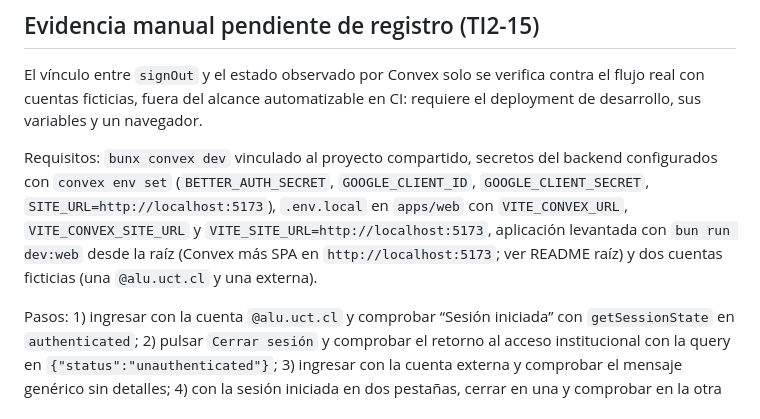
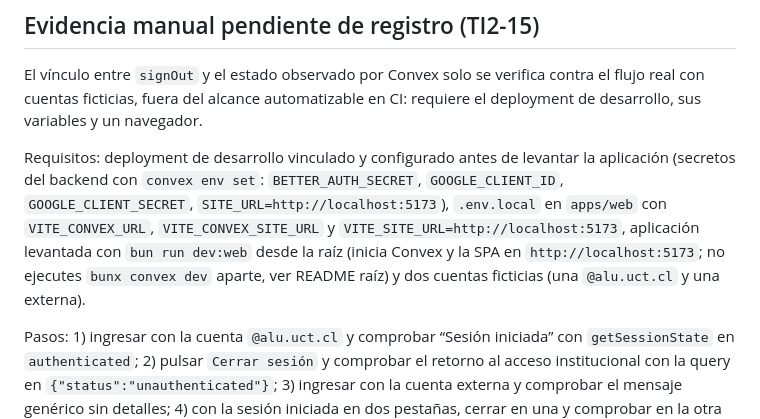
Before and after one commit to FernandoValdes01/ceretime, a Markdown page: convex/README.md, the part around the change. Drawn GitHub-style.

Commit message:
TI2-15 - docs(auth): dev:web ya incluye Convex, sin proceso duplicado

```diff
--- a/convex/README.md
+++ b/convex/README.md
@@ -46,7 +46,7 @@ Para reproducir desde la raíz: `bun run test:convex`, `bun run test:web`, `bun
 
 El vínculo entre `signOut` y el estado observado por Convex solo se verifica contra el flujo real con cuentas ficticias, fuera del alcance automatizable en CI: requiere el deployment de desarrollo, sus variables y un navegador.
 
-Requisitos: `bunx convex dev` vinculado al proyecto compartido, secretos del backend configurados con `convex env set` (`BETTER_AUTH_SECRET`, `GOOGLE_CLIENT_ID`, `GOOGLE_CLIENT_SECRET`, `SITE_URL=http://localhost:5173`), `.env.local` en `apps/web` con `VITE_CONVEX_URL`, `VITE_CONVEX_SITE_URL` y `VITE_SITE_URL=http://localhost:5173`, aplicación levantada con `bun run dev:web` desde la raíz (Convex más SPA en `http://localhost:5173`; ver README raíz) y dos cuentas ficticias (una `@alu.uct.cl` y una externa).
+Requisitos: deployment de desarrollo vinculado y configurado antes de levantar la aplicación (secretos del backend con `convex env set`: `BETTER_AUTH_SECRET`, `GOOGLE_CLIENT_ID`, `GOOGLE_CLIENT_SECRET`, `SITE_URL=http://localhost:5173`), `.env.local` en `apps/web` con `VITE_CONVEX_URL`, `VITE_CONVEX_SITE_URL` y `VITE_SITE_URL=http://localhost:5173`, aplicación levantada con `bun run dev:web` desde la raíz (inicia Convex y la SPA en `http://localhost:5173`; no ejecutes `bunx convex dev` aparte, ver README raíz) y dos cuentas ficticias (una `@alu.uct.cl` y una externa).
 
 Pasos: 1) ingresar con la cuenta `@alu.uct.cl` y comprobar “Sesión iniciada” con `getSessionState` en `authenticated`; 2) pulsar `Cerrar sesión` y comprobar el retorno al acceso institucional con la query en `{"status":"unauthenticated"}`; 3) ingresar con la cuenta externa y comprobar el mensaje genérico sin detalles; 4) con la sesión iniciada en dos pestañas, cerrar en una y comprobar en la otra el aviso “Tu sesión terminó. Vuelve a ingresar.”.
 
```
